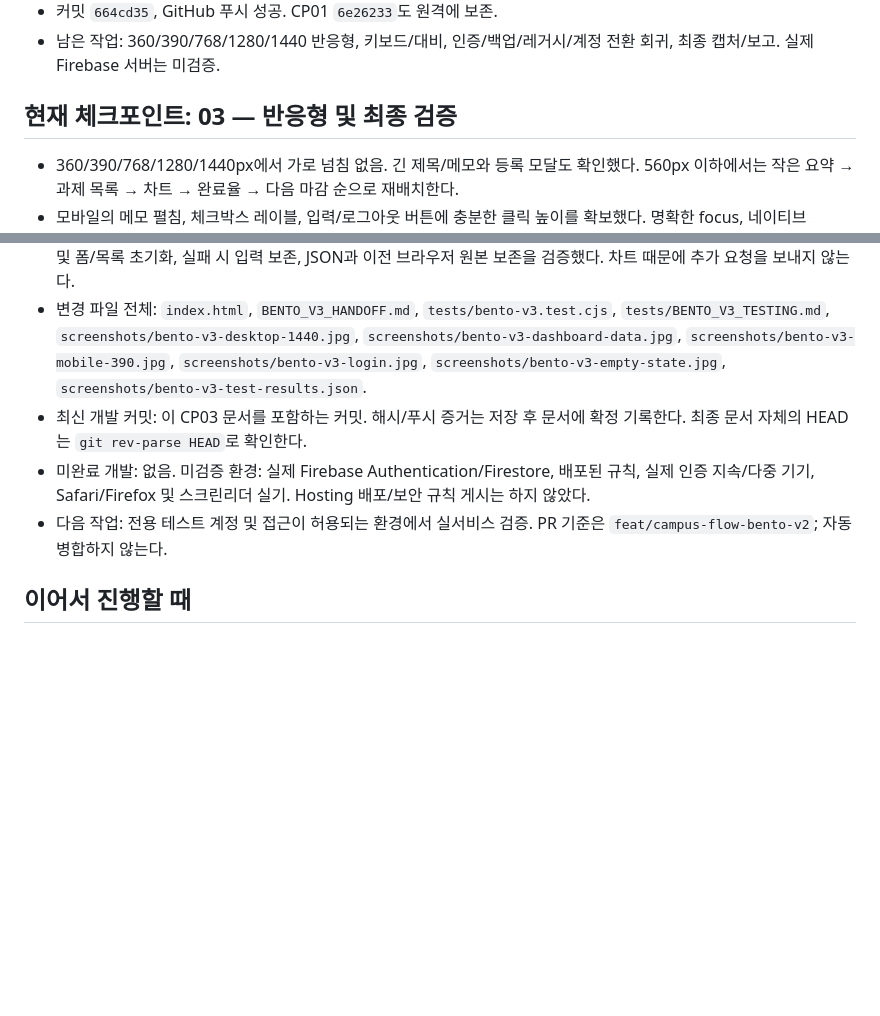
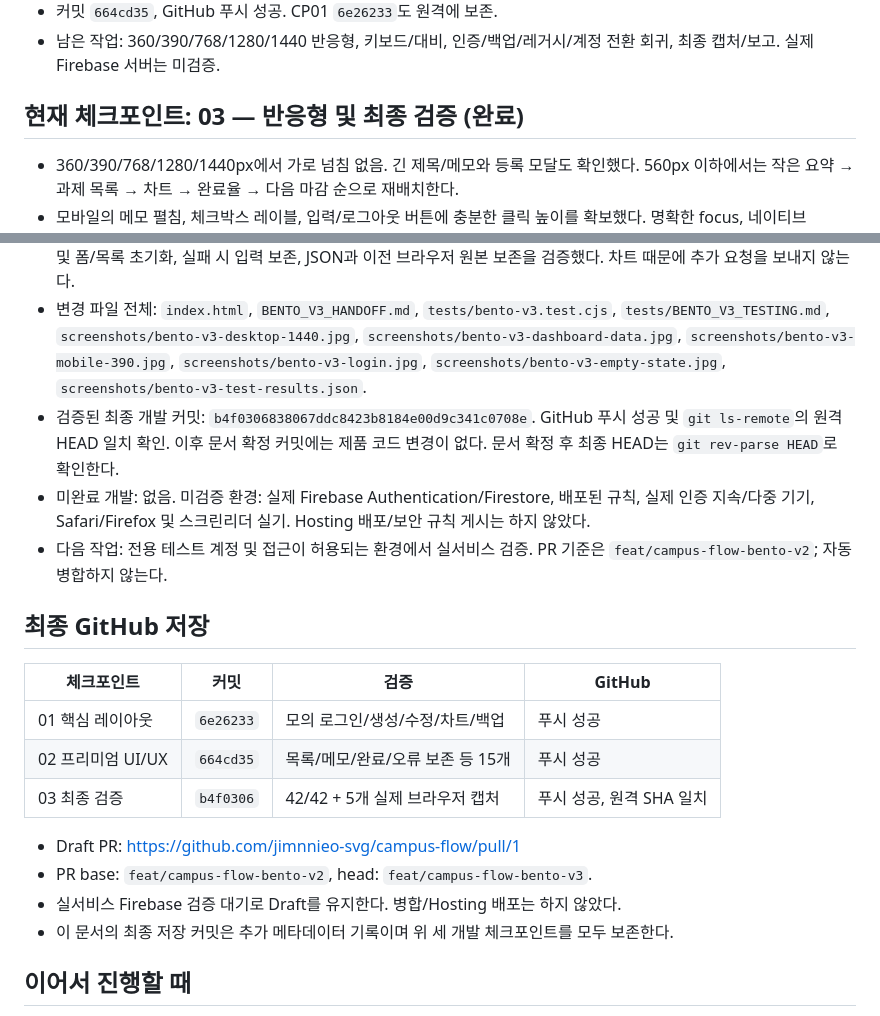
Before and after one commit to jimnnieo-svg/campus-flow, a Markdown page: BENTO_V3_HANDOFF.md, 2 parts joined by grey strips. Rendered like a GitHub page; blank space fills up the shorter version.

Commit message:
docs: record V3 checkpoint pushes and draft PR handoff

```diff
--- a/BENTO_V3_HANDOFF.md
+++ b/BENTO_V3_HANDOFF.md
@@ -34,7 +34,7 @@
 - 커밋 `664cd35`, GitHub 푸시 성공. CP01 `6e26233`도 원격에 보존.
 - 남은 작업: 360/390/768/1280/1440 반응형, 키보드/대비, 인증/백업/레거시/계정 전환 회귀, 최종 캡처/보고. 실제 Firebase 서버는 미검증.
 
-## 현재 체크포인트: 03 — 반응형 및 최종 검증
+## 현재 체크포인트: 03 — 반응형 및 최종 검증 (완료)
 
 - 360/390/768/1280/1440px에서 가로 넘침 없음. 긴 제목/메모와 등록 모달도 확인했다. 560px 이하에서는 작은 요약 → 과제 목록 → 차트 → 완료율 → 다음 마감 순으로 재배치한다.
 - 모바일의 메모 펼침, 체크박스 레이블, 입력/로그아웃 버튼에 충분한 클릭 높이를 확보했다. 명확한 focus, 네이티브 dialog 포커스 제한/Escape, 닫기 후 포커스 복원, 모션 감소, DOM ID 중복 없음을 확인했다.
@@ -46,9 +46,22 @@
 - 시각 검수: Taskly 첨부와 최종 desktop/mobile/login/empty 화면을 직접 비교했다. V2의 큰 환영 배너와 상시 폼/큰 통계를 해체했고 1440×900에서 5개 과제, 7일 차트, 완료율, 다음 마감이 모두 보인다. 목록은 약 673px, 마감 차트는 약 330px 너비이며 높이도 서로 다르다. 밝은 배경과 넓은 카드 간격을 유지한다.
 - Firebase 설정/SDK/보안 규칙, 문서 경로/형식과 트랜잭션·UID 경계는 보존했다. 모의 구독 갱신, 계정 전환 시 구독 해제 및 폼/목록 초기화, 실패 시 입력 보존, JSON과 이전 브라우저 원본 보존을 검증했다. 차트 때문에 추가 요청을 보내지 않는다.
 - 변경 파일 전체: `index.html`, `BENTO_V3_HANDOFF.md`, `tests/bento-v3.test.cjs`, `tests/BENTO_V3_TESTING.md`, `screenshots/bento-v3-desktop-1440.jpg`, `screenshots/bento-v3-dashboard-data.jpg`, `screenshots/bento-v3-mobile-390.jpg`, `screenshots/bento-v3-login.jpg`, `screenshots/bento-v3-empty-state.jpg`, `screenshots/bento-v3-test-results.json`.
-- 최신 개발 커밋: 이 CP03 문서를 포함하는 커밋. 해시/푸시 증거는 저장 후 문서에 확정 기록한다. 최종 문서 자체의 HEAD는 `git rev-parse HEAD`로 확인한다.
+- 검증된 최종 개발 커밋: `b4f0306838067ddc8423b8184e00d9c341c0708e`. GitHub 푸시 성공 및 `git ls-remote`의 원격 HEAD 일치 확인. 이후 문서 확정 커밋에는 제품 코드 변경이 없다. 문서 확정 후 최종 HEAD는 `git rev-parse HEAD`로 확인한다.
 - 미완료 개발: 없음. 미검증 환경: 실제 Firebase Authentication/Firestore, 배포된 규칙, 실제 인증 지속/다중 기기, Safari/Firefox 및 스크린리더 실기. Hosting 배포/보안 규칙 게시는 하지 않았다.
 - 다음 작업: 전용 테스트 계정 및 접근이 허용되는 환경에서 실서비스 검증. PR 기준은 `feat/campus-flow-bento-v2`; 자동 병합하지 않는다.
+
+## 최종 GitHub 저장
+
+| 체크포인트 | 커밋 | 검증 | GitHub |
+| --- | --- | --- | --- |
+| 01 핵심 레이아웃 | `6e26233` | 모의 로그인/생성/수정/차트/백업 | 푸시 성공 |
+| 02 프리미엄 UI/UX | `664cd35` | 목록/메모/완료/오류 보존 등 15개 | 푸시 성공 |
+| 03 최종 검증 | `b4f0306` | 42/42 + 5개 실제 브라우저 캡처 | 푸시 성공, 원격 SHA 일치 |
+
+- Draft PR: https://github.com/jimnnieo-svg/campus-flow/pull/1
+- PR base: `feat/campus-flow-bento-v2`, head: `feat/campus-flow-bento-v3`.
+- 실서비스 Firebase 검증 대기로 Draft를 유지한다. 병합/Hosting 배포는 하지 않았다.
+- 이 문서의 최종 저장 커밋은 추가 메타데이터 기록이며 위 세 개발 체크포인트를 모두 보존한다.
 
 ## 이어서 진행할 때
 
```
